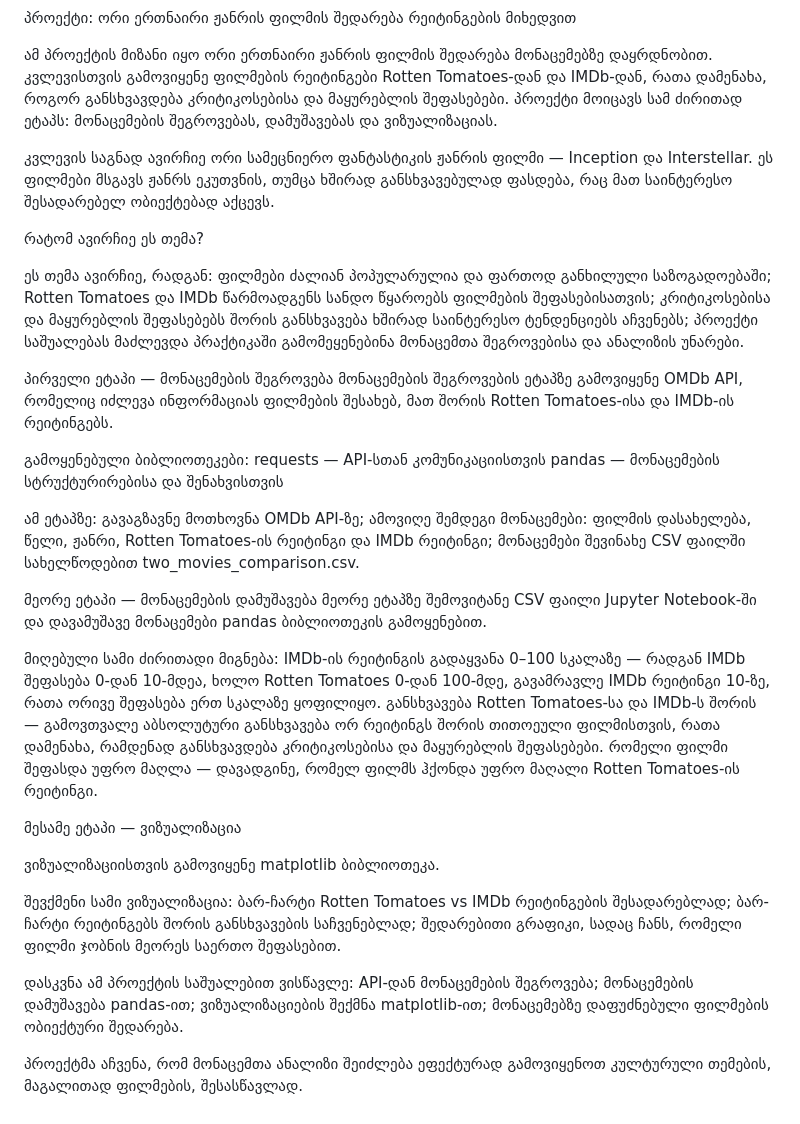
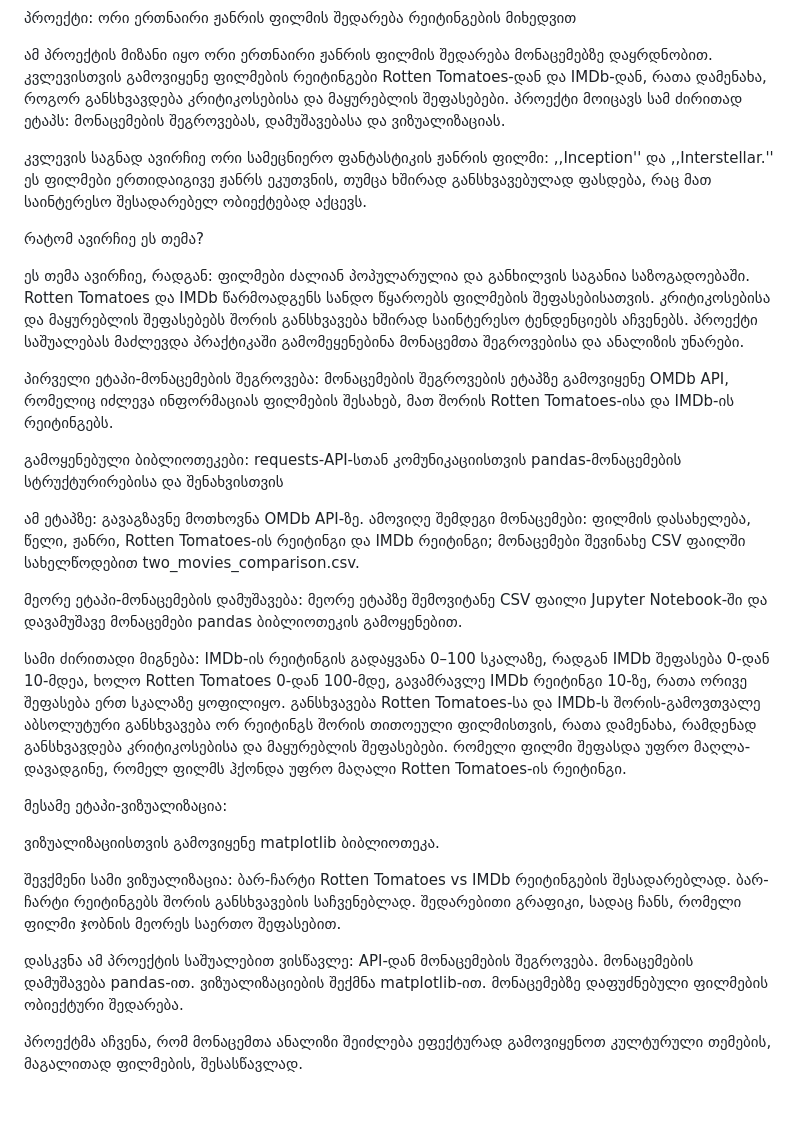
Before and after one commit to Nina1112026/final_exam, a Markdown page: README.md, the part around the change. Drawn GitHub-style.

```diff
--- a/README.md
+++ b/README.md
@@ -2,56 +2,56 @@
 
 ამ პროექტის მიზანი იყო ორი ერთნაირი ჟანრის ფილმის შედარება მონაცემებზე დაყრდნობით.
 კვლევისთვის გამოვიყენე ფილმების რეიტინგები Rotten Tomatoes-დან და IMDb-დან, რათა დამენახა,
-როგორ განსხვავდება კრიტიკოსებისა და მაყურებლის შეფასებები. პროექტი მოიცავს სამ ძირითად ეტაპს: მონაცემების შეგროვებას, დამუშავებას და ვიზუალიზაციას.
+როგორ განსხვავდება კრიტიკოსებისა და მაყურებლის შეფასებები. პროექტი მოიცავს სამ ძირითად ეტაპს: მონაცემების შეგროვებას, დამუშავებასა და ვიზუალიზაციას.
 
-კვლევის საგნად ავირჩიე ორი სამეცნიერო ფანტასტიკის ჟანრის ფილმი — Inception და Interstellar.
-ეს ფილმები მსგავს ჟანრს ეკუთვნის, თუმცა ხშირად განსხვავებულად ფასდება, რაც მათ საინტერესო შესადარებელ ობიექტებად აქცევს.
+კვლევის საგნად ავირჩიე ორი სამეცნიერო ფანტასტიკის ჟანრის ფილმი: ,,Inception'' და ,,Interstellar.''
+ეს ფილმები ერთიდაიგივე ჟანრს ეკუთვნის, თუმცა ხშირად განსხვავებულად ფასდება, რაც მათ საინტერესო შესადარებელ ობიექტებად აქცევს.
 
 რატომ ავირჩიე ეს თემა?
 
 ეს თემა ავირჩიე, რადგან:
-  ფილმები ძალიან პოპულარულია და ფართოდ განხილული საზოგადოებაში;
-  Rotten Tomatoes და IMDb წარმოადგენს სანდო წყაროებს ფილმების შეფასებისათვის;
-  კრიტიკოსებისა და მაყურებლის შეფასებებს შორის განსხვავება ხშირად საინტერესო ტენდენციებს აჩვენებს;
+  ფილმები ძალიან პოპულარულია და განხილვის საგანია საზოგადოებაში.
+  Rotten Tomatoes და IMDb წარმოადგენს სანდო წყაროებს ფილმების შეფასებისათვის.
+  კრიტიკოსებისა და მაყურებლის შეფასებებს შორის განსხვავება ხშირად საინტერესო ტენდენციებს აჩვენებს.
   პროექტი საშუალებას მაძლევდა პრაქტიკაში გამომეყენებინა მონაცემთა შეგროვებისა და ანალიზის უნარები.
 
-პირველი ეტაპი — მონაცემების შეგროვება
+პირველი ეტაპი-მონაცემების შეგროვება:
 მონაცემების შეგროვების ეტაპზე გამოვიყენე OMDb API,
 რომელიც იძლევა ინფორმაციას ფილმების შესახებ, მათ შორის Rotten Tomatoes-ისა და IMDb-ის რეიტინგებს.
 
 გამოყენებული ბიბლიოთეკები:
-  requests — API-სთან კომუნიკაციისთვის
-  pandas — მონაცემების სტრუქტურირებისა და შენახვისთვის
+  requests-API-სთან კომუნიკაციისთვის
+  pandas-მონაცემების სტრუქტურირებისა და შენახვისთვის
 
 ამ ეტაპზე:
-  გავაგზავნე მოთხოვნა OMDb API-ზე;
+  გავაგზავნე მოთხოვნა OMDb API-ზე.
   ამოვიღე შემდეგი მონაცემები: ფილმის დასახელება, წელი, ჟანრი, Rotten Tomatoes-ის რეიტინგი და IMDb რეიტინგი;
   მონაცემები შევინახე CSV ფაილში სახელწოდებით two_movies_comparison.csv.
 
-მეორე ეტაპი — მონაცემების დამუშავება
+მეორე ეტაპი-მონაცემების დამუშავება:
   მეორე ეტაპზე შემოვიტანე CSV ფაილი Jupyter Notebook-ში და დავამუშავე მონაცემები pandas ბიბლიოთეკის გამოყენებით.
 
-მიღებული სამი ძირითადი მიგნება:
-  IMDb-ის რეიტინგის გადაყვანა 0–100 სკალაზე — რადგან IMDb შეფასება 0-დან 10-მდეა,
+სამი ძირითადი მიგნება:
+  IMDb-ის რეიტინგის გადაყვანა 0–100 სკალაზე, რადგან IMDb შეფასება 0-დან 10-მდეა,
   ხოლო Rotten Tomatoes 0-დან 100-მდე, გავამრავლე IMDb რეიტინგი 10-ზე, რათა ორივე შეფასება ერთ სკალაზე ყოფილიყო.
-  განსხვავება Rotten Tomatoes-სა და IMDb-ს შორის — გამოვთვალე აბსოლუტური განსხვავება ორ რეიტინგს შორის თითოეული ფილმისთვის,
+  განსხვავება Rotten Tomatoes-სა და IMDb-ს შორის-გამოვთვალე აბსოლუტური განსხვავება ორ რეიტინგს შორის თითოეული ფილმისთვის,
   რათა დამენახა, რამდენად განსხვავდება კრიტიკოსებისა და მაყურებლის შეფასებები.
-  რომელი ფილმი შეფასდა უფრო მაღლა — დავადგინე, რომელ ფილმს ჰქონდა უფრო მაღალი Rotten Tomatoes-ის რეიტინგი.
+  რომელი ფილმი შეფასდა უფრო მაღლა-დავადგინე, რომელ ფილმს ჰქონდა უფრო მაღალი Rotten Tomatoes-ის რეიტინგი.
 
-მესამე ეტაპი — ვიზუალიზაცია
+მესამე ეტაპი-ვიზუალიზაცია:
 
 ვიზუალიზაციისთვის გამოვიყენე matplotlib ბიბლიოთეკა.
 
 შევქმენი სამი ვიზუალიზაცია:
-  ბარ-ჩარტი Rotten Tomatoes vs IMDb რეიტინგების შესადარებლად;
-  ბარ-ჩარტი რეიტინგებს შორის განსხვავების საჩვენებლად;
+  ბარ-ჩარტი Rotten Tomatoes vs IMDb რეიტინგების შესადარებლად.
+  ბარ-ჩარტი რეიტინგებს შორის განსხვავების საჩვენებლად.
   შედარებითი გრაფიკი, სადაც ჩანს, რომელი ფილმი ჯობნის მეორეს საერთო შეფასებით.
 
 დასკვნა
   ამ პროექტის საშუალებით ვისწავლე:
-  API-დან მონაცემების შეგროვება;
-  მონაცემების დამუშავება pandas-ით;
-  ვიზუალიზაციების შექმნა matplotlib-ით;
+  API-დან მონაცემების შეგროვება.
+  მონაცემების დამუშავება pandas-ით.
+  ვიზუალიზაციების შექმნა matplotlib-ით.
   მონაცემებზე დაფუძნებული ფილმების ობიექტური შედარება.
 
 პროექტმა აჩვენა, რომ მონაცემთა ანალიზი შეიძლება ეფექტურად გამოვიყენოთ კულტურული თემების, მაგალითად ფილმების, შესასწავლად.
```
